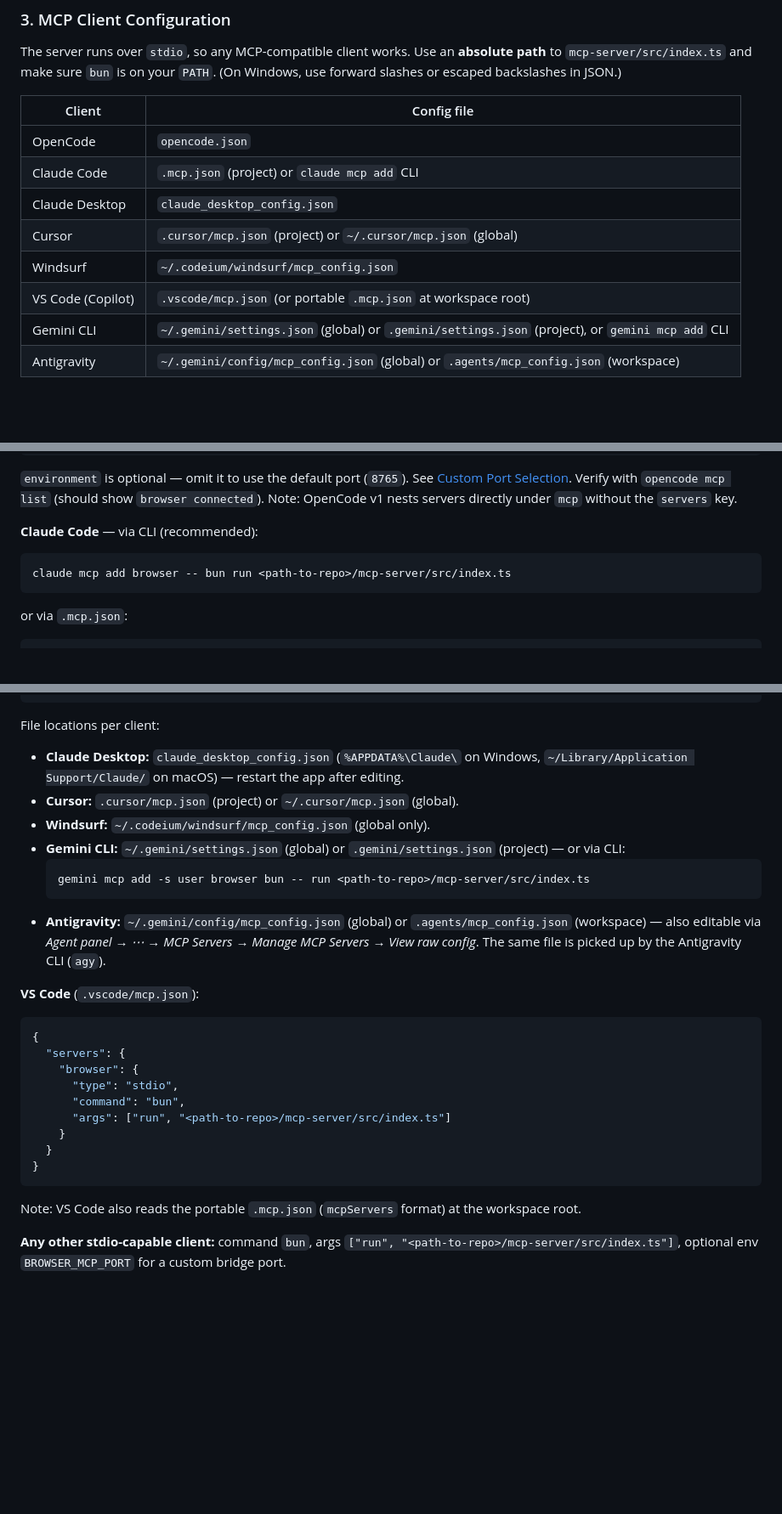
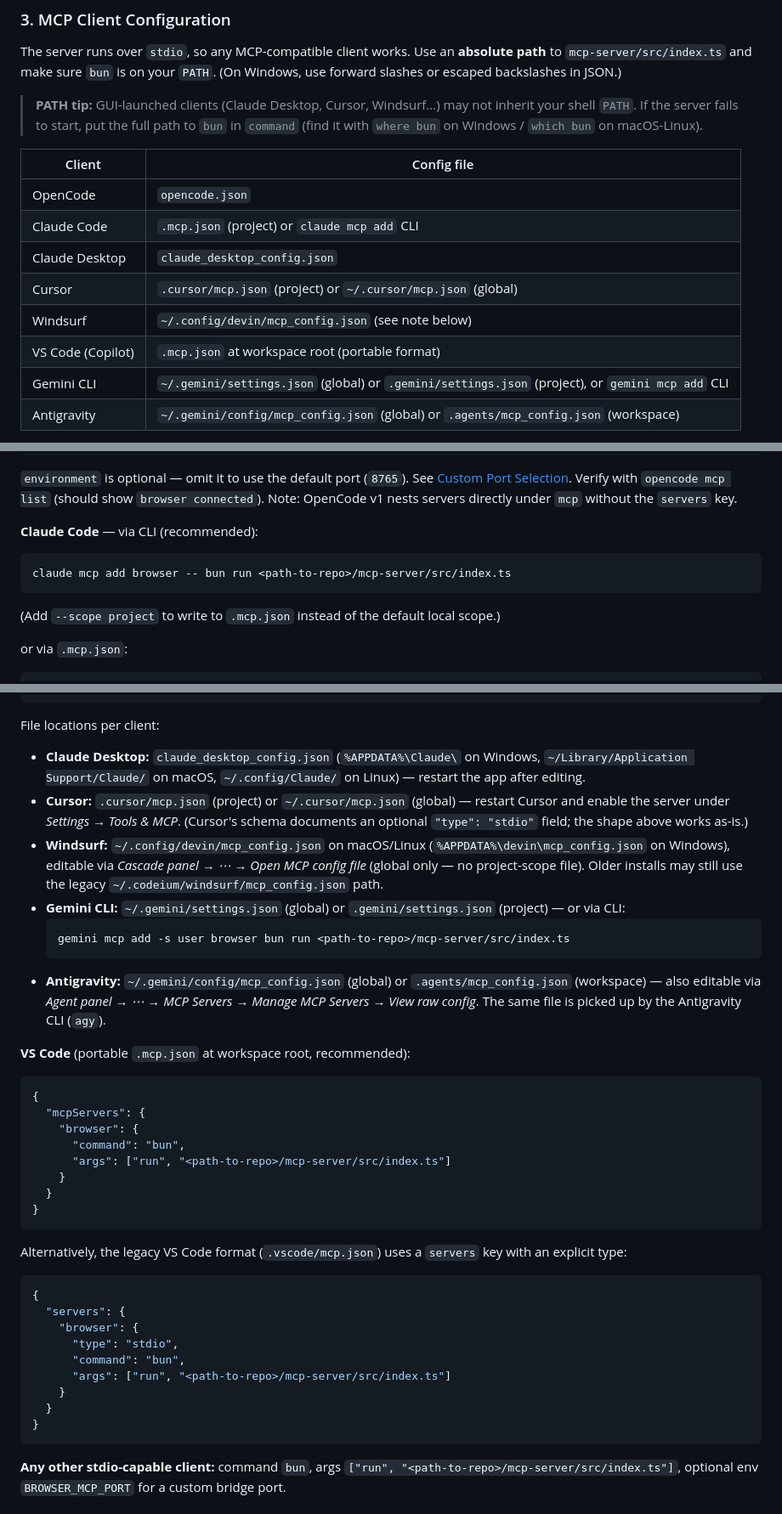
Before and after one commit to Taiizor/browser-mcp, a Markdown page: README.md, 3 parts joined by grey strips. Shown at 85% size. GitHub-like rendering; blank space fills up the shorter version.

Commit message:
docs: verify all client configs against official docs

````diff
--- a/README.md
+++ b/README.md
@@ -51,6 +51,9 @@ bun run src/index.ts --port 9000
 The server runs over `stdio`, so any MCP-compatible client works. Use an **absolute path**
 to `mcp-server/src/index.ts` and make sure `bun` is on your `PATH`.
 (On Windows, use forward slashes or escaped backslashes in JSON.)
+> **PATH tip:** GUI-launched clients (Claude Desktop, Cursor, Windsurf…) may not inherit
+> your shell `PATH`. If the server fails to start, put the full path to `bun` in `command`
+> (find it with `where bun` on Windows / `which bun` on macOS-Linux).
 
 | Client | Config file |
 |---|---|
@@ -58,8 +61,8 @@ to `mcp-server/src/index.ts` and make sure `bun` is on your `PATH`.
 | Claude Code | `.mcp.json` (project) or `claude mcp add` CLI |
 | Claude Desktop | `claude_desktop_config.json` |
 | Cursor | `.cursor/mcp.json` (project) or `~/.cursor/mcp.json` (global) |
-| Windsurf | `~/.codeium/windsurf/mcp_config.json` |
-| VS Code (Copilot) | `.vscode/mcp.json` (or portable `.mcp.json` at workspace root) |
+| Windsurf | `~/.config/devin/mcp_config.json` (see note below) |
+| VS Code (Copilot) | `.mcp.json` at workspace root (portable format) |
 | Gemini CLI | `~/.gemini/settings.json` (global) or `.gemini/settings.json` (project), or `gemini mcp add` CLI |
 | Antigravity | `~/.gemini/config/mcp_config.json` (global) or `.agents/mcp_config.json` (workspace) |
 
@@ -98,6 +101,8 @@ Note: OpenCode v1 nests servers directly under `mcp` without the `servers` key.
 claude mcp add browser -- bun run <path-to-repo>/mcp-server/src/index.ts
 ```
 
+(Add `--scope project` to write to `.mcp.json` instead of the default local scope.)
+
 or via `.mcp.json`:
 
 ```json
@@ -126,16 +131,29 @@ or via `.mcp.json`:
 ```
 
 File locations per client:
-- **Claude Desktop:** `claude_desktop_config.json` (`%APPDATA%\Claude\` on Windows, `~/Library/Application Support/Claude/` on macOS) — restart the app after editing.
-- **Cursor:** `.cursor/mcp.json` (project) or `~/.cursor/mcp.json` (global).
-- **Windsurf:** `~/.codeium/windsurf/mcp_config.json` (global only).
+- **Claude Desktop:** `claude_desktop_config.json` (`%APPDATA%\Claude\` on Windows, `~/Library/Application Support/Claude/` on macOS, `~/.config/Claude/` on Linux) — restart the app after editing.
+- **Cursor:** `.cursor/mcp.json` (project) or `~/.cursor/mcp.json` (global) — restart Cursor and enable the server under *Settings → Tools & MCP*. (Cursor's schema documents an optional `"type": "stdio"` field; the shape above works as-is.)
+- **Windsurf:** `~/.config/devin/mcp_config.json` on macOS/Linux (`%APPDATA%\devin\mcp_config.json` on Windows), editable via *Cascade panel → ⋯ → Open MCP config file* (global only — no project-scope file). Older installs may still use the legacy `~/.codeium/windsurf/mcp_config.json` path.
 - **Gemini CLI:** `~/.gemini/settings.json` (global) or `.gemini/settings.json` (project) — or via CLI:
   ```powershell
-  gemini mcp add -s user browser bun -- run <path-to-repo>/mcp-server/src/index.ts
+  gemini mcp add -s user browser bun run <path-to-repo>/mcp-server/src/index.ts
   ```
 - **Antigravity:** `~/.gemini/config/mcp_config.json` (global) or `.agents/mcp_config.json` (workspace) — also editable via *Agent panel → ⋯ → MCP Servers → Manage MCP Servers → View raw config*. The same file is picked up by the Antigravity CLI (`agy`).
 
-**VS Code** (`.vscode/mcp.json`):
+**VS Code** (portable `.mcp.json` at workspace root, recommended):
+
+```json
+{
+  "mcpServers": {
+    "browser": {
+      "command": "bun",
+      "args": ["run", "<path-to-repo>/mcp-server/src/index.ts"]
+    }
+  }
+}
+```
+
+Alternatively, the legacy VS Code format (`.vscode/mcp.json`) uses a `servers` key with an explicit type:
 
 ```json
 {
@@ -148,8 +166,6 @@ File locations per client:
   }
 }
 ```
-
-Note: VS Code also reads the portable `.mcp.json` (`mcpServers` format) at the workspace root.
 
 **Any other stdio-capable client:** command `bun`, args
 `["run", "<path-to-repo>/mcp-server/src/index.ts"]`, optional env
````
